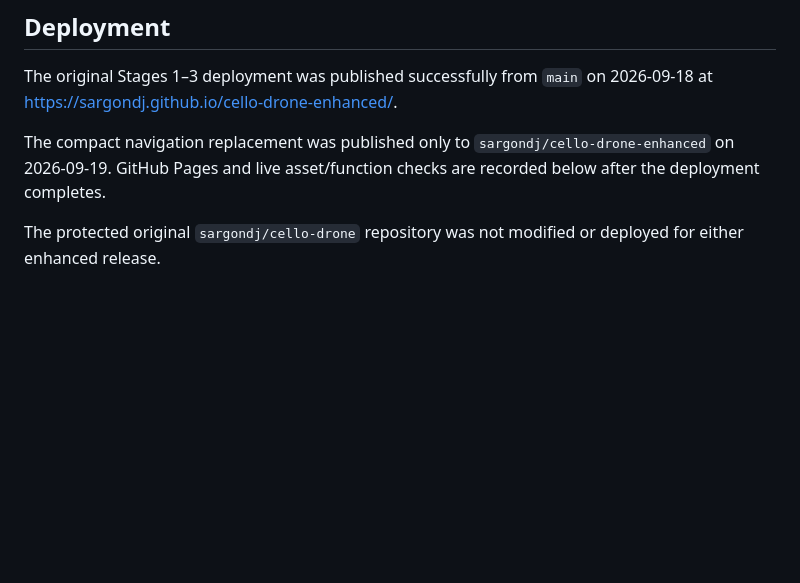
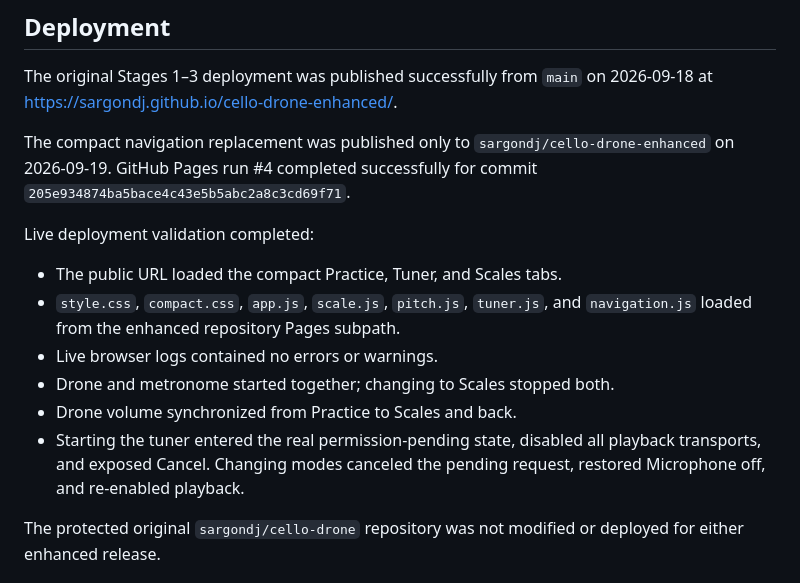
Before and after one commit to sargondj/cello-drone-enhanced, a Markdown page: PROGRESS.md, the part around the change. Drawn GitHub-style; blank space fills up the shorter version.

Commit message:
Document compact navigation deployment

```diff
--- a/PROGRESS.md
+++ b/PROGRESS.md
@@ -55,7 +55,16 @@ This cumulative deployment contains Stages 1, 2, and 3 only. Stage 4 has not sta
 
 The original Stages 1–3 deployment was published successfully from `main` on 2026-09-18 at https://sargondj.github.io/cello-drone-enhanced/.
 
-The compact navigation replacement was published only to `sargondj/cello-drone-enhanced` on 2026-09-19. GitHub Pages and live asset/function checks are recorded below after the deployment completes.
+The compact navigation replacement was published only to `sargondj/cello-drone-enhanced` on 2026-09-19. GitHub Pages run #4 completed successfully for commit `205e934874ba5bace4c43e5b5abc2a8c3cd69f71`.
+
+Live deployment validation completed:
+
+- The public URL loaded the compact Practice, Tuner, and Scales tabs.
+- `style.css`, `compact.css`, `app.js`, `scale.js`, `pitch.js`, `tuner.js`, and `navigation.js` loaded from the enhanced repository Pages subpath.
+- Live browser logs contained no errors or warnings.
+- Drone and metronome started together; changing to Scales stopped both.
+- Drone volume synchronized from Practice to Scales and back.
+- Starting the tuner entered the real permission-pending state, disabled all playback transports, and exposed Cancel. Changing modes canceled the pending request, restored Microphone off, and re-enabled playback.
 
 The protected original `sargondj/cello-drone` repository was not modified or deployed for either enhanced release.
 
```
